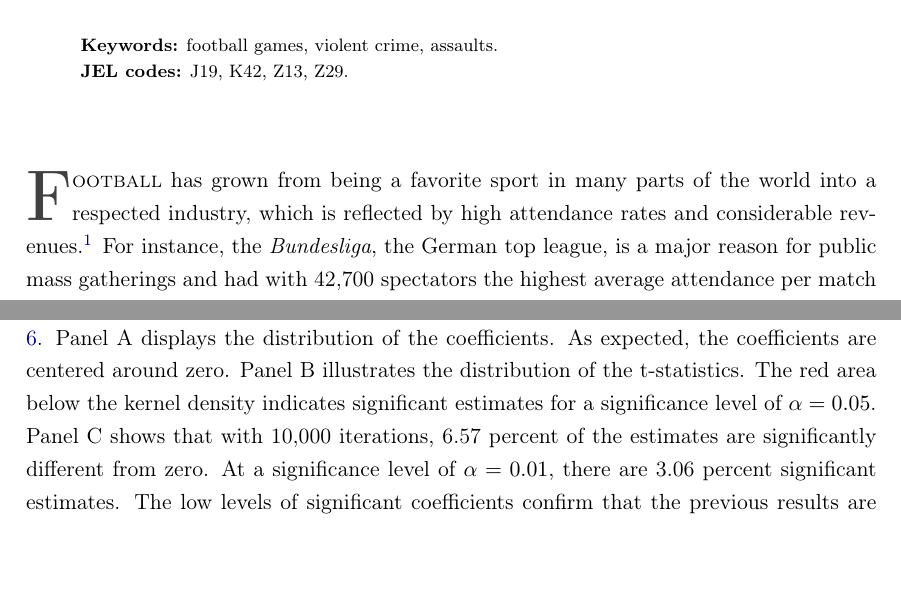
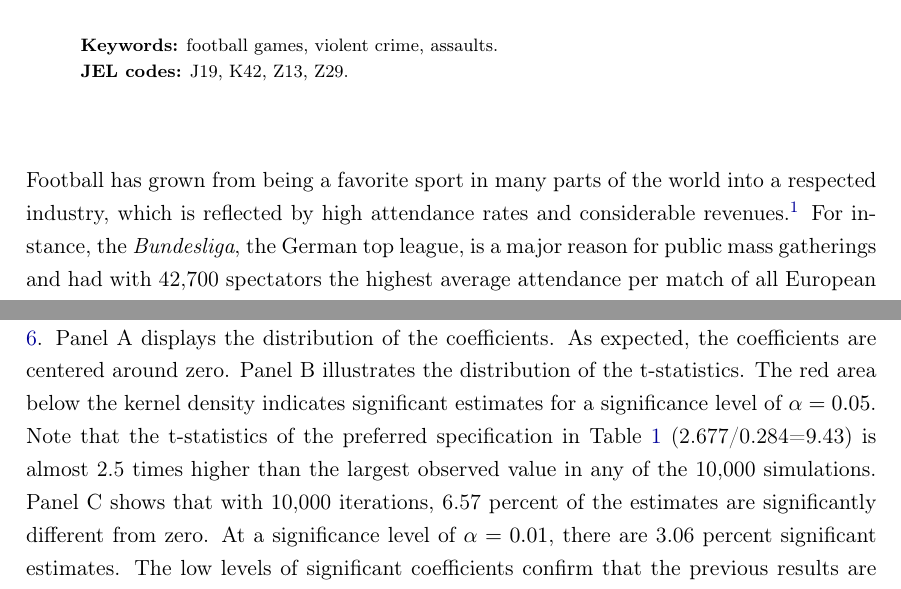
Before and after one commit to MarcFabel/soccer-external-effects, a LaTeX thesis (TeX/paper/soc_ext_paper_main.tex, which reads TeX/paper/parts/soc_ext_body.tex): two parts of pages 1 and 27 of 40, joined at a grey line, cut so that both start at the same text. Compiled offline with pdfLaTeX.

Commit message:
remove lettrine

```diff
--- a/TeX/paper/parts/soc_ext_body.tex
+++ b/TeX/paper/parts/soc_ext_body.tex
@@ -1,6 +1,6 @@
 
 % introductory paragraph
-\lettrine[lines=2,nindent=0pt]{\color{darkgray}\textbf{F}}{ootball} has grown from being a favorite sport in many parts of the world into a respected industry, which is reflected by high attendance rates and considerable revenues.\footnote{Except where otherwise noted, football refers to the sport also known as soccer.} For instance, the \textit{Bundesliga}, the German top league, is a major reason for public mass gatherings and had with 42,700 spectators the highest average attendance per match of all European leagues in the season 2017/18. Also in economic terms, football is synonymous with big business as the \textit{Bundesliga} ranks second in Europe with generated revenues of 3.17 billion euros \citep{deloitte2019report}. Due to their great popularity, professional football matches generate external effects in many regards. On the positive side, there is higher consumer spending (e.g. merchandising, catering, and accommodation) and ultimately increased local tax revenues. On the negative side, the games induce air and noise pollution, and a higher frequency of accidents, among other things. Violent fan behavior is a particularly pervasive aspect in this context and affects individuals' health, the penal system, and the police. In the 2017/18 season, the State and Federal Police force invested over 2.11 million working hours to ensure the spectators' safety at professional football matches in Germany \citep{zis17_18}. There has been a widely noticed legal dispute between the Federal State of Bremen and the German Football League (DFL) regarding the reimbursement of costs for high-risk games, in which the \cite{fac_2019} declared the charges imposed by Bremen as legitimate. This study does not only focus on football matches where social interactions lead to violence, but also deals with the question of whether the negative externalities of football games that bring so much prosperity should be absorbed.
+Football has grown from being a favorite sport in many parts of the world into a respected industry, which is reflected by high attendance rates and considerable revenues.\footnote{Except where otherwise noted, football refers to the sport also known as soccer.} For instance, the \textit{Bundesliga}, the German top league, is a major reason for public mass gatherings and had with 42,700 spectators the highest average attendance per match of all European leagues in the season 2017/18. Also in economic terms, football is synonymous with big business as the \textit{Bundesliga} ranks second in Europe with generated revenues of 3.17 billion euros \citep{deloitte2019report}. Due to their great popularity, professional football matches generate external effects in many regards. On the positive side, there is higher consumer spending (e.g. merchandising, catering, and accommodation) and ultimately increased local tax revenues. On the negative side, the games induce air and noise pollution, and a higher frequency of accidents, among other things. Violent fan behavior is a particularly pervasive aspect in this context and affects individuals' health, the penal system, and the police. In the 2017/18 season, the State and Federal Police force invested over 2.11 million working hours to ensure the spectators' safety at professional football matches in Germany \citep{zis17_18}. There has been a widely noticed legal dispute between the Federal State of Bremen and the German Football League (DFL) regarding the reimbursement of costs for high-risk games, in which the \cite{fac_2019} declared the charges imposed by Bremen as legitimate. This study does not only focus on football matches where social interactions lead to violence, but also deals with the question of whether the negative externalities of football games that bring so much prosperity should be absorbed.
 
 
 
@@ -326,7 +326,7 @@ Due to the nonlinearity of the model, the coefficient in Table \ref{tab_soc_ext:
 
 
 % Placebo games
-\textbf{Placebo Games.---}I estimate the impact of \textit{placebo games} on the assault rate to test whether the previous results are only due to chance.\footnote{Unfortunately, there are no offenses that can function as placebo outcomes. This is because most of the offenses covered in the PCS are potentially affected by football games.} The actual matches take place on about five percent of the days in the sample. To estimate the effect of placebo games, I drop the affected days with the actual matches and randomly assign dummy indicators with the same frequency of the real matches. Subsequently, I estimate the model as shown in equation \ref{eq_soc_ext:model}. This procedure is carried out 10,000 times and the results are shown in Figure \ref{fig_soc_ext:robustness_placebo_games}. Panel A displays the distribution of the coefficients. As expected, the coefficients are centered around zero. Panel B illustrates the distribution of the t-statistics. The red area below the kernel density indicates significant estimates for a significance level of $\alpha=0.05$. Panel C shows that with 10,000 iterations, 6.57 percent of the estimates are significantly different from zero. At a significance level of $\alpha=0.01$, there are 3.06 percent significant estimates. The low levels of significant coefficients confirm that the previous results are not due to chance.
+\textbf{Placebo Games.---}I estimate the impact of \textit{placebo games} on the assault rate to test whether the previous results are only due to chance.\footnote{Unfortunately, there are no offenses that can function as placebo outcomes. This is because most of the offenses covered in the PCS are potentially affected by football games.} The actual matches take place on about five percent of the days in the sample. To estimate the effect of placebo games, I drop the affected days with the actual matches and randomly assign dummy indicators with the same frequency of the real matches. Subsequently, I estimate the model as shown in equation \ref{eq_soc_ext:model}. This procedure is carried out 10,000 times and the results are shown in Figure \ref{fig_soc_ext:robustness_placebo_games}. Panel A displays the distribution of the coefficients. As expected, the coefficients are centered around zero. Panel B illustrates the distribution of the t-statistics. The red area below the kernel density indicates significant estimates for a significance level of $\alpha=0.05$. Note that the t-statistics of the preferred specification in Table \ref{tab_soc_ext:reg_fe_assrate} (2.677/0.284=9.43) is almost 2.5 times higher than the largest observed value in any of the 10,000 simulations. Panel C shows that with 10,000 iterations, 6.57 percent of the estimates are significantly different from zero. At a significance level of $\alpha=0.01$, there are 3.06 percent significant estimates. The low levels of significant coefficients confirm that the previous results are not due to chance.
 
 
 
```
Also changed, not shown: TeX/paper/parts/soc_ext_body.tex (2 more changed lines).
